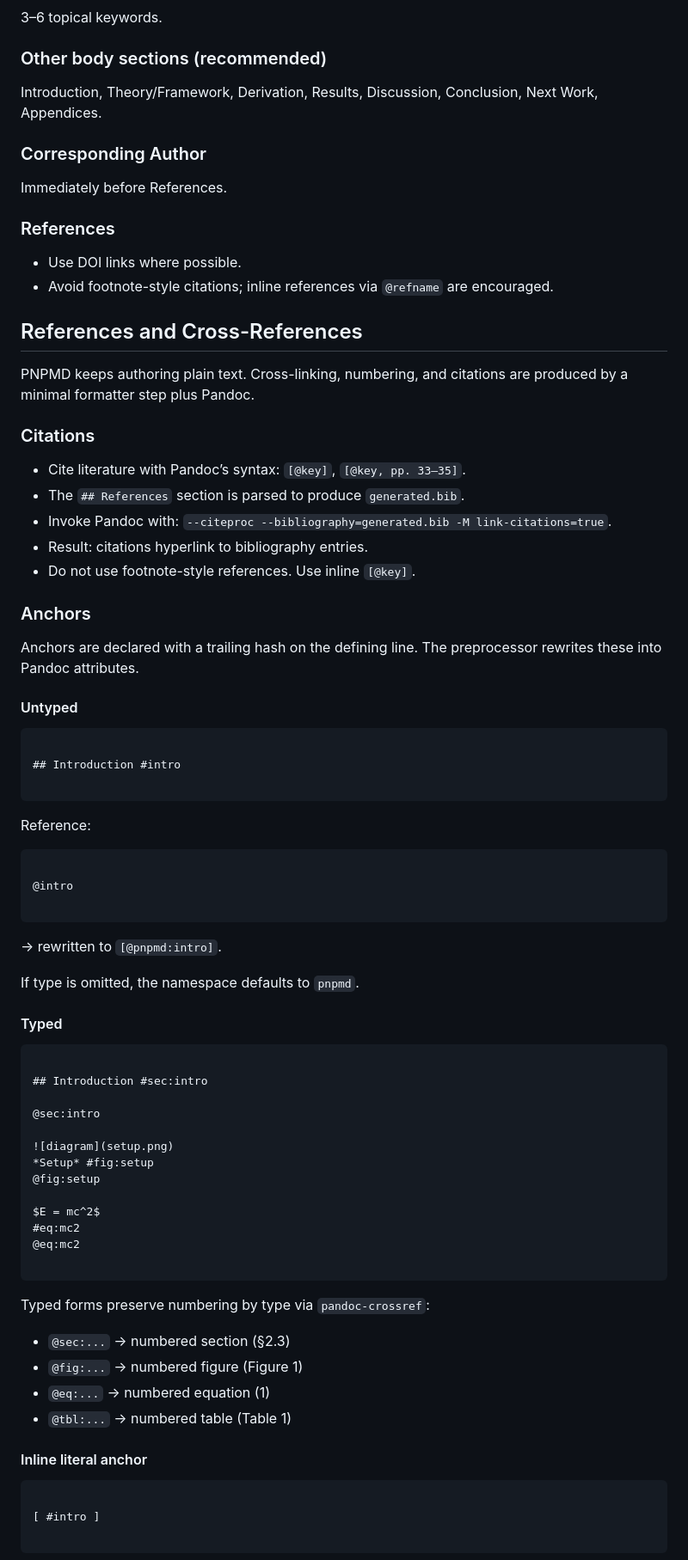
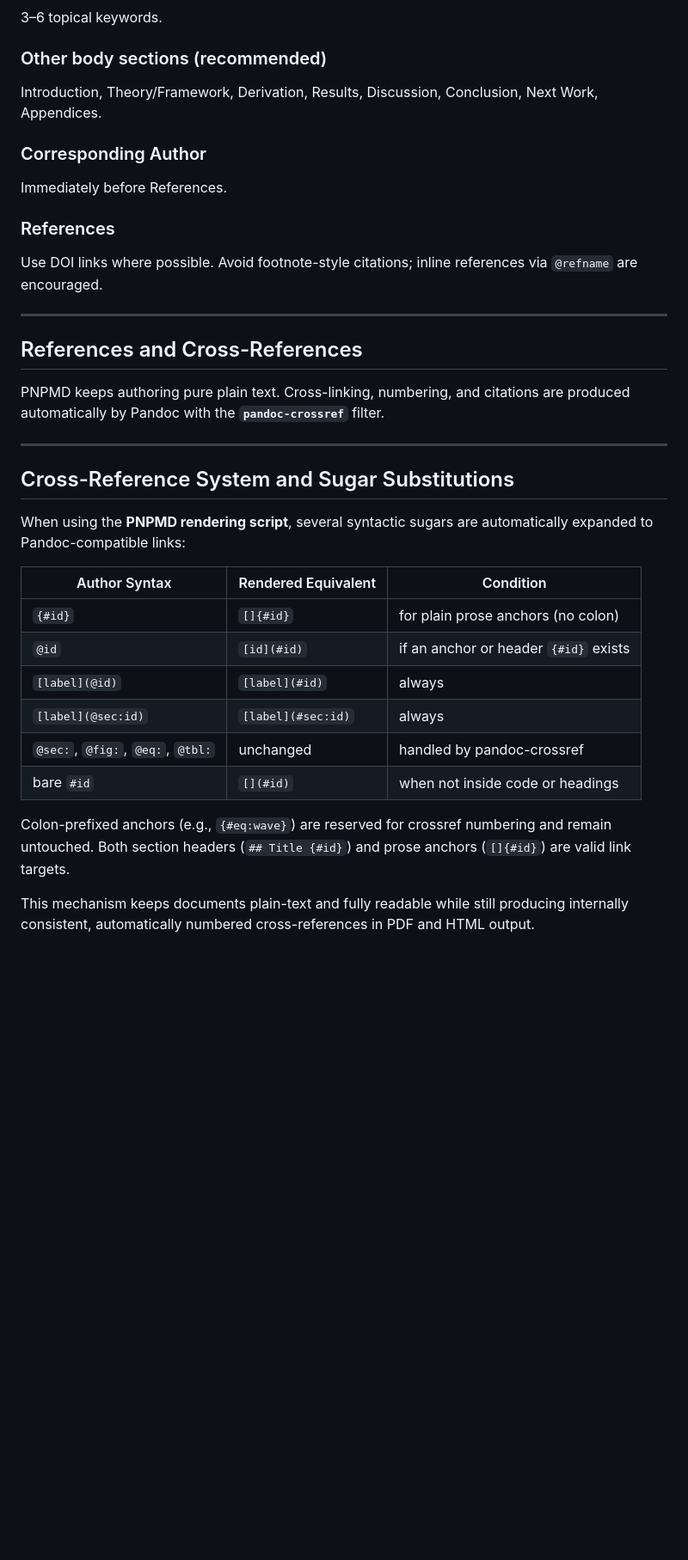
Before and after one commit to siran/research, a Markdown page: _proposals/The PNP Markdown Standard - PNPMDv1/The PNP Markdown Standard - PNPMDv1.md, the part around one of its changes. Shown at 86% size. GitHub-like rendering; blank space fills up the shorter version.

````diff
--- a/_proposals/The PNP Markdown Standard - PNPMDv1/The PNP Markdown Standard - PNPMDv1.md
+++ b/_proposals/The PNP Markdown Standard - PNPMDv1/The PNP Markdown Standard - PNPMDv1.md
@@ -63,82 +82,42 @@ One sentence summarizing the paper.
 3–6 topical keywords.
 
 ### Other body sections (recommended)
+
 Introduction, Theory/Framework, Derivation, Results, Discussion, Conclusion, Next Work, Appendices.
 
 ### Corresponding Author
+
 Immediately before References.
 
 ### References
-- Use DOI links where possible.
-- Avoid footnote-style citations; inline references via `@refname` are encouraged.
+
+Use DOI links where possible.
+Avoid footnote-style citations; inline references via `@refname` are encouraged.
+
+---
 
 ## References and Cross-References
 
-PNPMD keeps authoring plain text. Cross-linking, numbering, and citations are produced by a minimal formatter step plus Pandoc.
+PNPMD keeps authoring pure plain text.
+Cross-linking, numbering, and citations are produced automatically by Pandoc with the **`pandoc-crossref`** filter.
 
-### Citations
+---
 
-- Cite literature with Pandoc’s syntax: `[@key]`, `[@key, pp. 33–35]`.
-- The `## References` section is parsed to produce `generated.bib`.
-- Invoke Pandoc with: `--citeproc --bibliography=generated.bib -M link-citations=true`.
-- Result: citations hyperlink to bibliography entries.
-- Do not use footnote-style references. Use inline `[@key]`.
+## Cross-Reference System and Sugar Substitutions
 
-### Anchors
+When using the **PNPMD rendering script**, several syntactic sugars are automatically expanded to Pandoc-compatible links:
 
-Anchors are declared with a trailing hash on the defining line.
-The preprocessor rewrites these into Pandoc attributes.
+| Author Syntax                     | Rendered Equivalent | Condition                             |
+| --------------------------------- | ------------------- | ------------------------------------- |
+| `{#id}`                           | `[]{#id}`           | for plain prose anchors (no colon)    |
+| `@id`                             | `[id](#id)`         | if an anchor or header `{#id}` exists |
+| `[label](@id)`                    | `[label](#id)`      | always                                |
+| `[label](@sec:id)`                | `[label](#sec:id)`  | always                                |
+| `@sec:`, `@fig:`, `@eq:`, `@tbl:` | unchanged           | handled by pandoc-crossref            |
+| bare `#id`                        | `[](#id)`           | when not inside code or headings      |
 
-#### Untyped
+Colon-prefixed anchors (e.g., `{#eq:wave}`) are reserved for crossref numbering and remain untouched.
+Both section headers (`## Title {#id}`) and prose anchors (`[]{#id}`) are valid link targets.
 
-```
+This mechanism keeps documents plain-text and fully readable while still producing internally consistent, automatically numbered cross-references in PDF and HTML output.
 
-## Introduction #intro
-
-```
-
-Reference:
-
-```
-
-@intro
-
-```
-
-→ rewritten to `[@pnpmd:intro]`.
-
-If type is omitted, the namespace defaults to `pnpmd`.
-
-#### Typed
-
-```
-
-## Introduction #sec:intro
-
-@sec:intro
-
-![diagram](setup.png)
-*Setup* #fig:setup
-@fig:setup
-
-$E = mc^2$
-#eq:mc2
-@eq:mc2
-
-```
-
-Typed forms preserve numbering by type via `pandoc-crossref`:
-
-- `@sec:...` → numbered section (§2.3)
-- `@fig:...` → numbered figure (Figure 1)
-- `@eq:...`  → numbered equation (1)
-- `@tbl:...` → numbered table (Table 1)
-
-#### Inline literal anchor
-
-```
-
-[ #intro ]
-
-```
-
````
Also changed, not shown: other parts of _proposals/The PNP Markdown Standard - PNPMDv1/The PNP Markdown Standard - PNPMDv1.md (+72 -157 lines).
